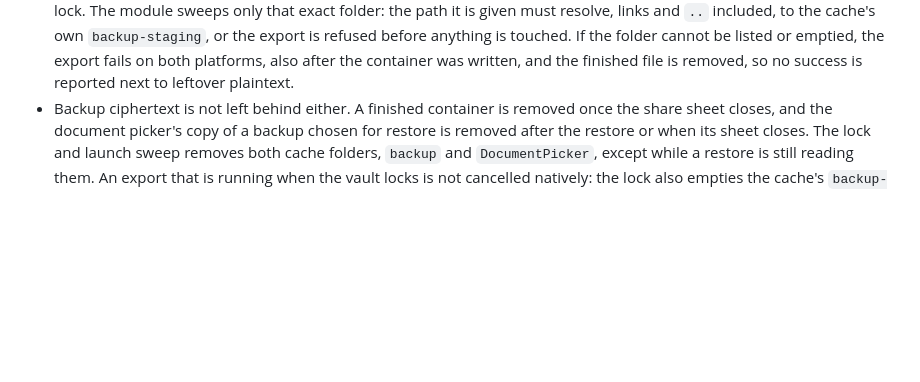
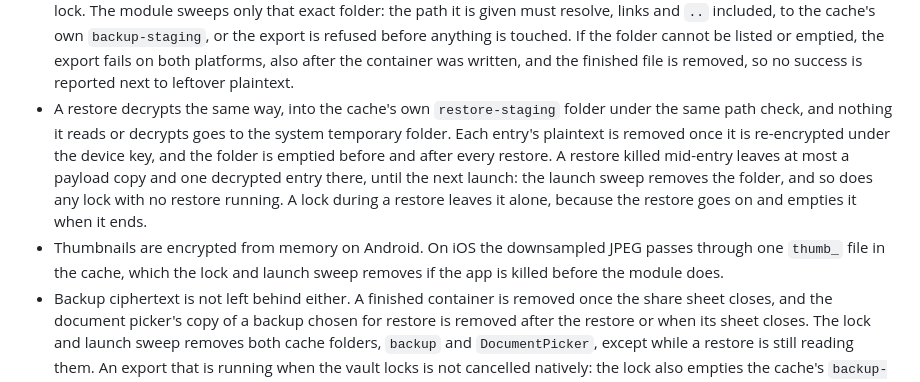
Before and after one commit to naderalfakesh/secure-vault, a Markdown page: docs/SECURITY.md, the part around the change. Drawn GitHub-style; blank space fills up the shorter version.

Commit message:
docs: describe restore staging and thumbnail scratch files in the security model

```diff
--- a/docs/SECURITY.md
+++ b/docs/SECURITY.md
@@ -151,6 +151,18 @@ disabled until it ends.
   export fails on both platforms, also after the container was written, and
   the finished file is removed, so no success is reported next to leftover
   plaintext.
+- A restore decrypts the same way, into the cache's own `restore-staging`
+  folder under the same path check, and nothing it reads or decrypts goes to
+  the system temporary folder. Each entry's plaintext is removed once it is
+  re-encrypted under the device key, and the folder is emptied before and
+  after every restore. A restore killed mid-entry leaves at most a payload
+  copy and one decrypted entry there, until the next launch: the launch sweep
+  removes the folder, and so does any lock with no restore running. A lock
+  during a restore leaves it alone, because the restore goes on and empties
+  it when it ends.
+- Thumbnails are encrypted from memory on Android. On iOS the downsampled
+  JPEG passes through one `thumb_` file in the cache, which the lock and
+  launch sweep removes if the app is killed before the module does.
 - Backup ciphertext is not left behind either. A finished container is
   removed once the share sheet closes, and the document picker's copy of a
   backup chosen for restore is removed after the restore or when its sheet
```
